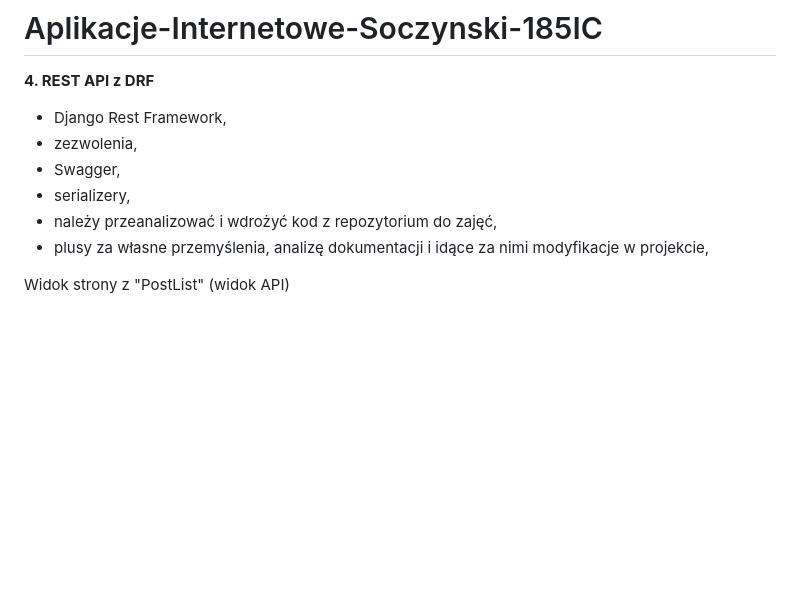
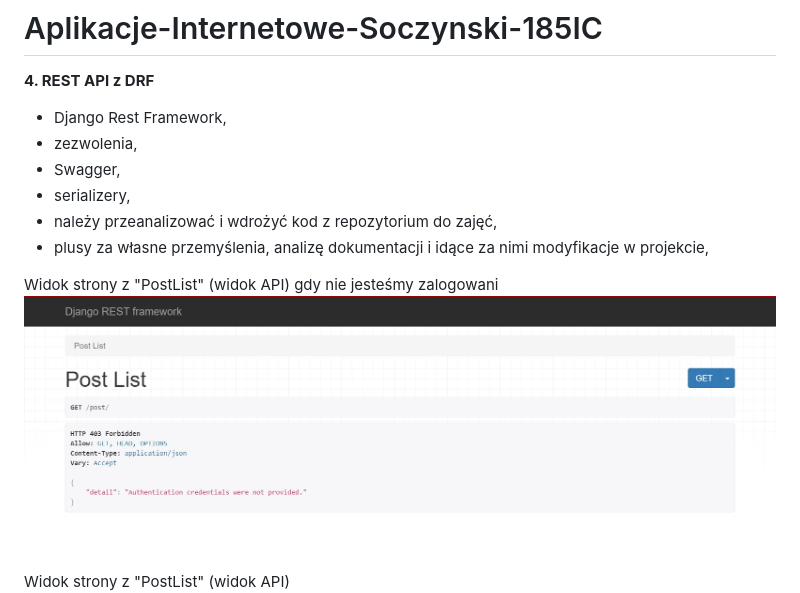
Before and after one commit to EskaValier/Aplikacje-Internetowe-Soczynski-185IC, a Markdown page: Lab4/README.md, the part around the change. GitHub-like rendering; pictures changed too: Lab4/Screenshots/PostList_Logout.jpg (added); blank space fills up the shorter version.

Commit message:
Update README.md
update - widok gdy nie jesteśmy zalogowani

```diff
--- a/Lab4/README.md
+++ b/Lab4/README.md
@@ -8,6 +8,9 @@
 - serializery,
 - należy przeanalizować i wdrożyć kod z repozytorium do zajęć,
 - plusy za własne przemyślenia, analizę dokumentacji i idące za nimi modyfikacje w projekcie,
+
+Widok strony z "PostList" (widok API) gdy nie jesteśmy zalogowani
+![PostList Logout](Screenshots/PostList_Logout.jpg "PostList Logout")
 
 Widok strony z "PostList" (widok API)
 ![PostList](Screenshots/PostList.jpg "PostList")
```
